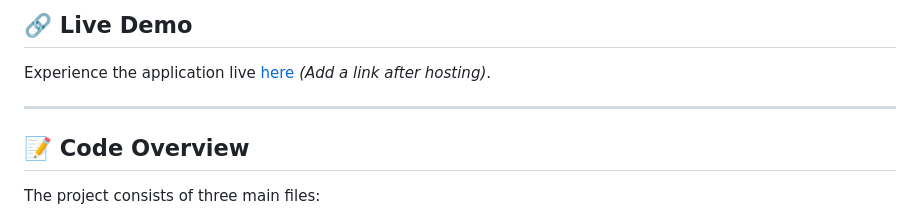
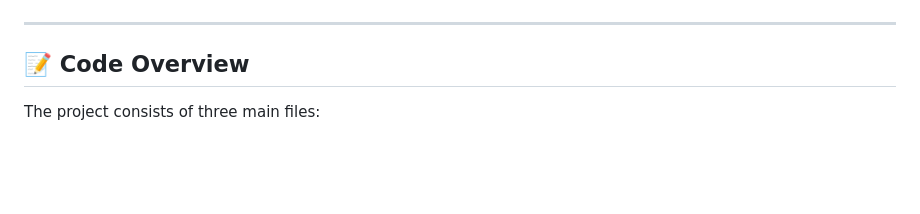
Before and after one commit to DeveloperMukesh/Password-Validator-APP, a Markdown page: README.md, the part around one of its changes. GitHub-like rendering; blank space fills up the shorter version.

```diff
--- a/README.md
+++ b/README.md
@@ -57,7 +58,4 @@ This app is suitable for anyone looking to build secure password entry fields fo
 
-## 🔗 Live Demo
-
-Experience the application live [here](#) *(Add a link after hosting)*.
 
 ---
 
```
Also changed, not shown: other parts of README.md (+1 -0 lines).
